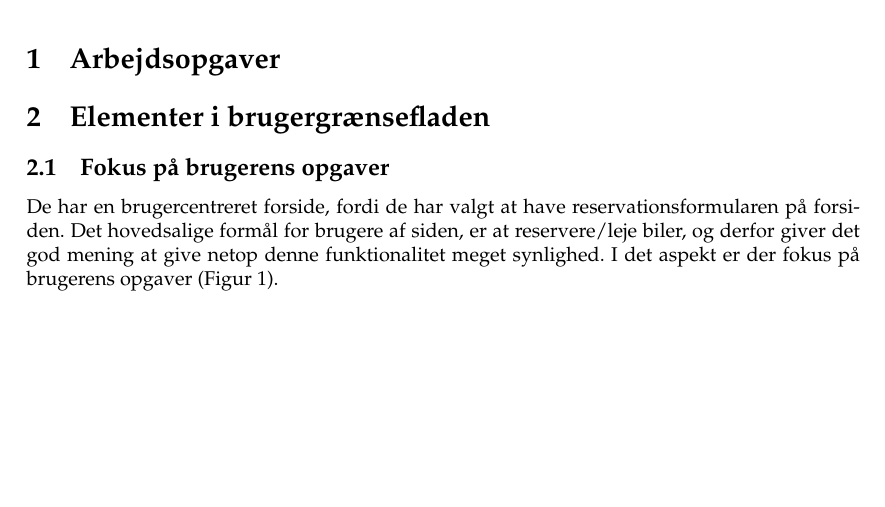
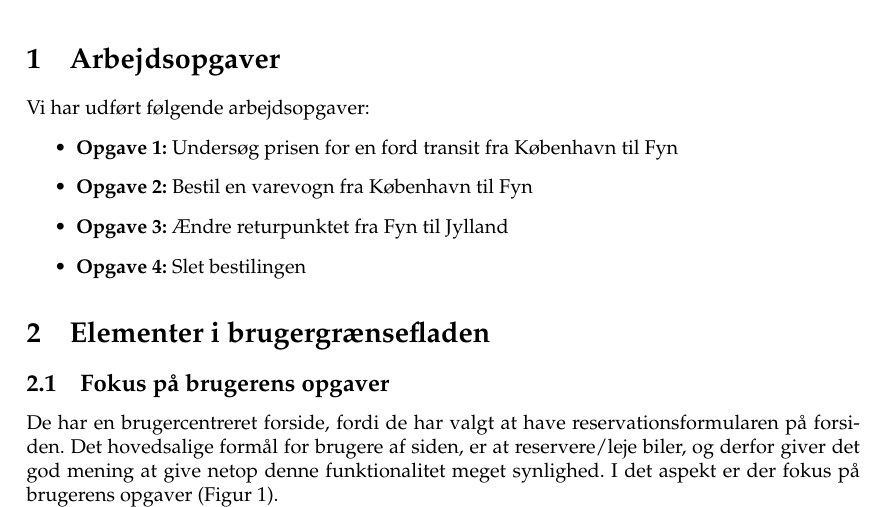
Before and after one commit to kayloos/HCI, a LaTeX document (oevelse_2/oevelse_2.tex): part of page 1 of 7, cut so that both start at the same text, the shorter picture padded with empty space. Compiled offline with pdfLaTeX.

Commit message:
added Arbejdsopgaver

```diff
--- a/oevelse_2/oevelse_2.tex
+++ b/oevelse_2/oevelse_2.tex
@@ -36,6 +36,18 @@
 Christensen}
 \begin{document}
 \section{Arbejdsopgaver}
+Vi har udført følgende arbejdsopgaver:
+\begin{itemize}
+\item{\textbf{Opgave 1:}}
+    Undersøg prisen for en ford transit fra København til Fyn
+\item{\textbf{Opgave 2:}}
+    Bestil en varevogn fra København til Fyn
+\item{\textbf{Opgave 3:}}
+    Ændre returpunktet fra Fyn til Jylland
+\item{\textbf{Opgave 4:}}
+    Slet bestilingen
+\end{itemize}
+
 \section{Elementer i brugergrænsefladen}
 \subsection{Fokus på brugerens opgaver}
 De har en brugercentreret forside, fordi de har valgt at have
```
Also changed, not shown: oevelse_2/oevelse_2.tex (2 more changed lines).
